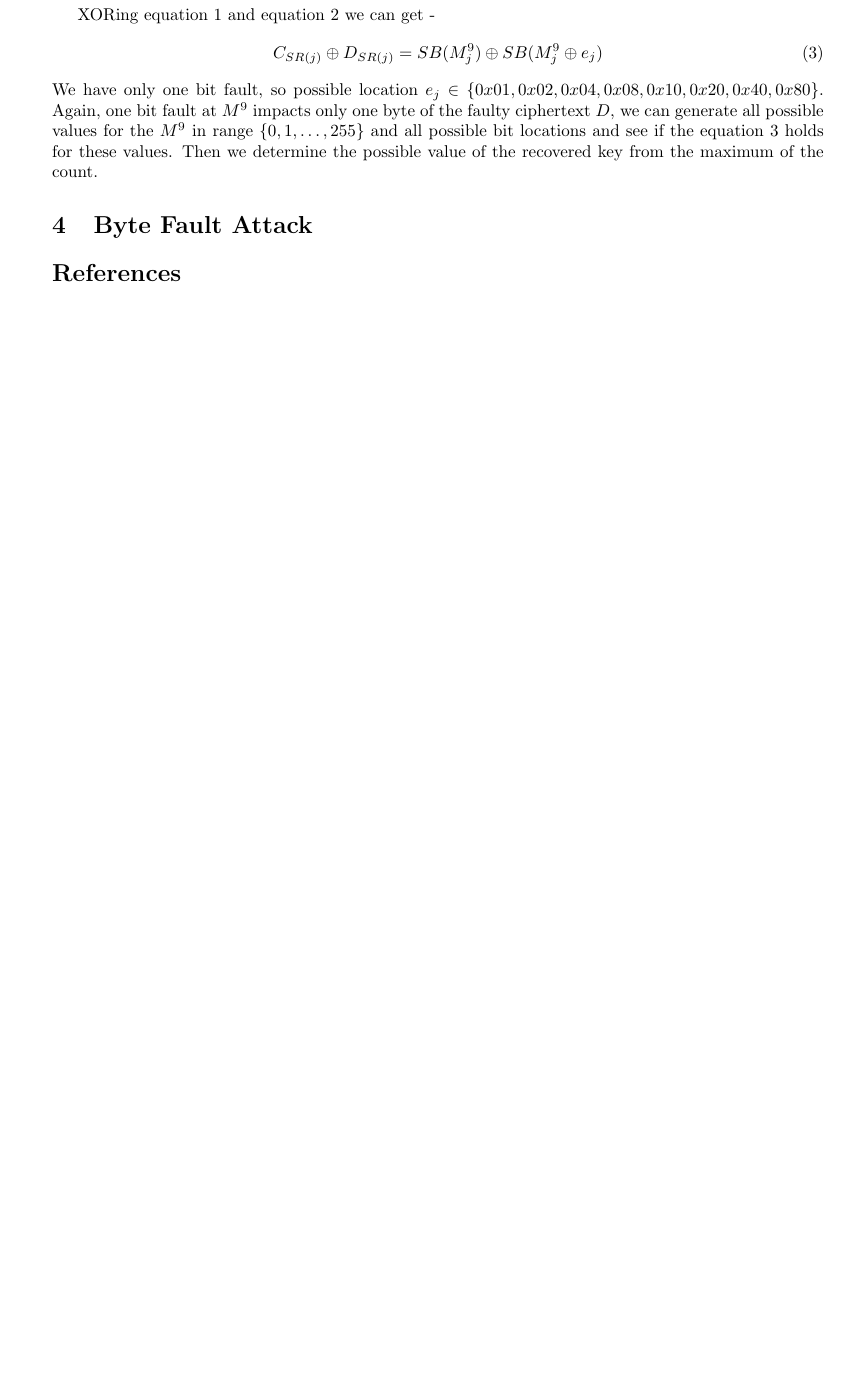
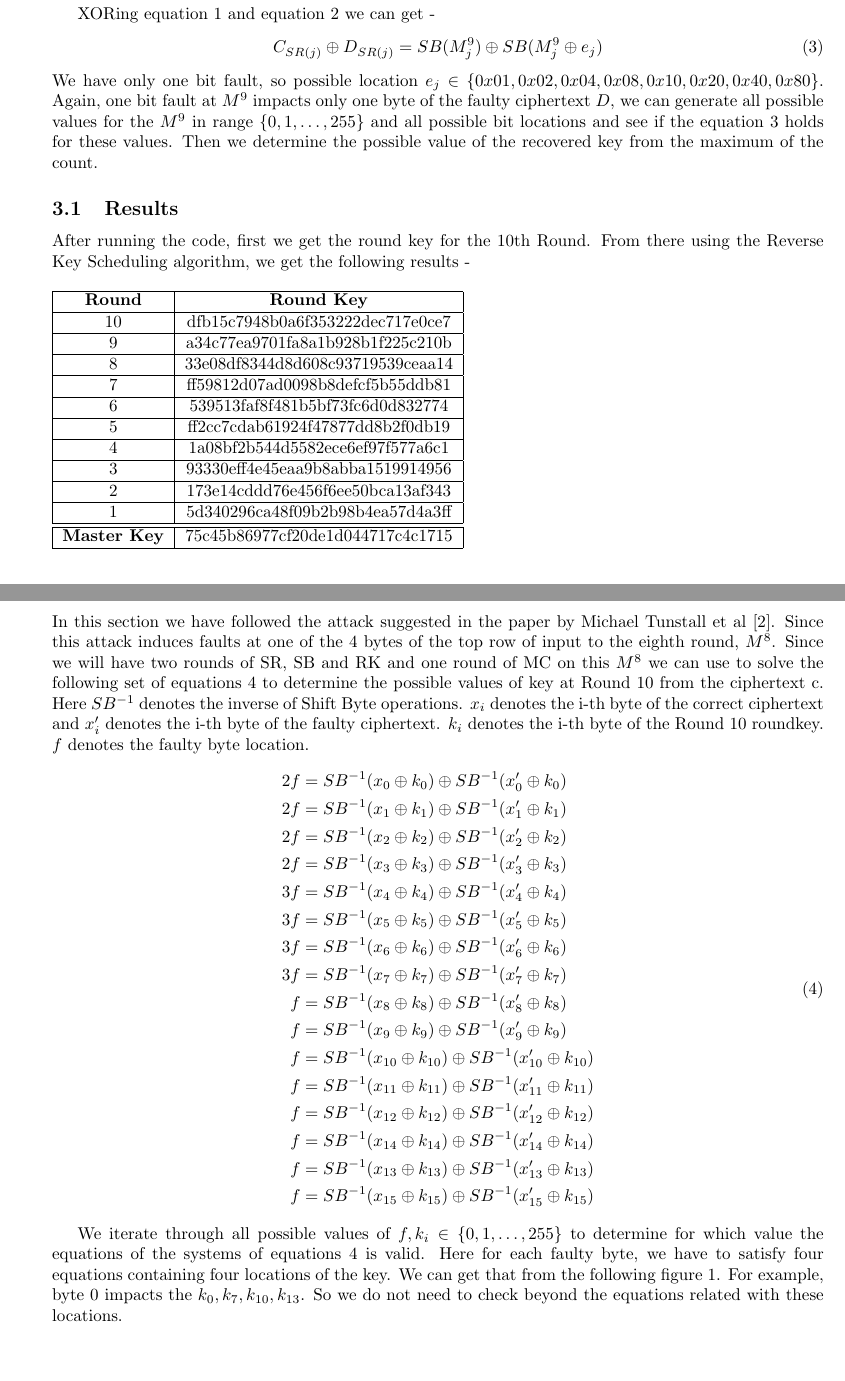
Before and after one commit to farabimahmud/dfa-on-aes, a LaTeX document (report/report.tex): part of page 2 of 2 before the commit and two parts of pages 2 and 3 of 6 after it, the two joined at a grey line, cut so that both start at the same text, the shorter picture padded with empty space. The pictures show the PDF file report/report.pdf that the author committed with the source.

Commit message:
final submission

```diff
--- a/report/report.tex
+++ b/report/report.tex
@@ -92,10 +95,89 @@ C_{SR(j)}  \oplus	D_{SR(j)} = SB(M^9_j)   \oplus SB(M^9_j \oplus e_j)   \label{x
 \end{equation}
 We have only one bit fault, so possible location $e_j \in \{0x01, 0x02, 0x04,0x08,0x10,0x20,0x40,0x80\}$. Again, one bit fault at $M^9$ impacts only one byte of the faulty ciphertext $D$, we can generate all possible values for the $M^9$ in range $\{0,1,\ldots, 255\}$ and all possible bit locations and see if the equation~\ref{xor_c_d} holds for these values. Then we determine the possible value of the recovered key from the maximum of the count.
 
+\subsection{Results}
+After running the code, first we get the round key for the 10th Round. From there using the Reverse Key Scheduling algorithm, we get the following results -
+
+\begin{table}[H]
+	\begin{tabular}{|c|c|}
+		\hline
+		\textbf{Round} & \textbf{Round Key} \\ \hline
+
+10 & dfb15c7948b0a6f353222dec717e0ce7 \\ \hline
+9 & a34c77ea9701fa8a1b928b1f225c210b \\ \hline
+8 & 33e08df8344d8d608c93719539ceaa14 \\ \hline
+7 & ff59812d07ad0098b8defcf5b55ddb81 \\ \hline
+6 & 539513faf8f481b5bf73fc6d0d832774 \\ \hline
+5 & ff2cc7cdab61924f47877dd8b2f0db19 \\ \hline
+4 & 1a08bf2b544d5582ece6ef97f577a6c1 \\ \hline
+3 & 93330eff4e45eaa9b8abba1519914956 \\ \hline
+2 & 173e14cddd76e456f6ee50bca13af343 \\ \hline
+1 & 5d340296ca48f09b2b98b4ea57d4a3ff \\ \hline \hline
+\textbf{Master Key} & 75c45b86977cf20de1d044717c4c1715 \\ \hline
+	\end{tabular}
+\end{table}
+
+\section{Byte Fault Attack}
+In this section we have followed the attack suggested in the paper by Michael Tunstall et al~\cite{tunstall2011differential}. Since this attack induces faults at one of the 4 bytes of the top row of input to the eighth round, $M^8$. Since we will have two rounds of SR, SB and RK and one round of MC on this $M^8$ we can use to solve the following set of equations~\ref{setofeq} to determine the possible values of key at Round 10 from the ciphertext c. Here $SB^{-1}$ denotes the inverse of Shift Byte operations. $x_i$ denotes the i-th byte of the correct ciphertext and $x^\prime_i$ denotes the i-th byte of the faulty ciphertext. $k_i$ denotes the i-th byte of the Round 10 roundkey. $f$ denotes the faulty byte location.
+\begin{equation}
+\begin{aligned}
+2f &= SB^{-1}(x_0 \oplus k_0) \oplus SB^{-1}(x^\prime_0 \oplus k_0)\\
+2f &= SB^{-1}(x_1 \oplus k_1) \oplus SB^{-1}(x^\prime_1 \oplus k_1)\\
+2f &= SB^{-1}(x_2 \oplus k_2) \oplus SB^{-1}(x^\prime_2 \oplus k_2)\\
+2f &= SB^{-1}(x_3 \oplus k_3) \oplus SB^{-1}(x^\prime_3 \oplus k_3)\\
+3f &= SB^{-1}(x_4 \oplus k_4) \oplus SB^{-1}(x^\prime_4 \oplus k_4)\\
+3f &= SB^{-1}(x_5 \oplus k_5) \oplus SB^{-1}(x^\prime_5 \oplus k_5)\\
+3f &= SB^{-1}(x_6 \oplus k_6) \oplus SB^{-1}(x^\prime_6 \oplus k_6)\\
+3f &= SB^{-1}(x_7 \oplus k_7) \oplus SB^{-1}(x^\prime_7 \oplus k_7)\\
+f &= SB^{-1}(x_8 \oplus k_8) \oplus SB^{-1}(x^\prime_8 \oplus k_8)\\
+f &= SB^{-1}(x_9 \oplus k_9) \oplus SB^{-1}(x^\prime_9 \oplus k_9)\\
+f &= SB^{-1}(x_{10} \oplus k_{10}) \oplus SB^{-1}(x^\prime_{10} \oplus k_{10})\\
+f &= SB^{-1}(x_{11} \oplus k_{11}) \oplus SB^{-1}(x^\prime_{11} \oplus k_{11})\\
+f &= SB^{-1}(x_{12} \oplus k_{12}) \oplus SB^{-1}(x^\prime_{12} \oplus k_{12})\\
+f &= SB^{-1}(x_{14} \oplus k_{14}) \oplus SB^{-1}(x^\prime_{14} \oplus k_{14})\\
+f &= SB^{-1}(x_{13 }\oplus k_{13}) \oplus SB^{-1}(x^\prime_{13} \oplus k_{13})\\
+f &= SB^{-1}(x_{15} \oplus k_{15}) \oplus SB^{-1}(x^\prime_{15} \oplus k_{15})\label{setofeq}
+\end{aligned}
+\end{equation}
+
+We iterate through all possible values of $f, k_i \in \{0,1,\dots,255\}$ to determine for which value the equations of the systems of equations~\ref{setofeq} is valid. Here for each faulty byte, we have to satisfy four equations containing four locations of the key. We can get that from the following figure~\ref{fig:task2}. For example, byte 0 impacts the $k_0, k_7, k_{10}, k_{13}$. So we do not need to check beyond the equations related with these locations.
+
+\begin{figure}[H]
+	\centering
+	\includegraphics[width=\linewidth]{task2}
+	\caption{Change in one byte impacting 4 bytes in Round 10}
+	\label{fig:task2}
+\end{figure}
+
+To determine the round key of 10th Round, we have used the following code given at Listing~\ref{codetask2}. We have used the counting method to determine the values that appear for most of the time for the solutions that have solved the equations~\ref{setofeq}
+
+\begin{listing}[H]
+\inputminted[linenos,tabsize=2,breaklines]{python}{task2.py}\label{codetask2}
+\end{listing}
 
 
-\section{Byte Fault Attack}
+\subsection{Results}
+After running the code, first we get the round key for the 10th Round. From there using the Reverse Key Scheduling algorithm, we get the following results -
 
+\begin{table}[H]
+	\begin{tabular}{|c|c|}
+		\hline
+		\textbf{Round} & \textbf{Round Key} \\ \hline
+10 & 21a689161102fd820e0336150022956e \\ \hline
+9 & eaaca8bd30a474941f01cb970e21a37b \\ \hline
+8 & 46e9663fda08dc292fa5bf03112068ec \\ \hline
+7 & 51e7b98d9ce1ba16f5ad632a3e85d7ef \\ \hline
+6 & 256a1f92cd06039b694cd93ccb28b4c5 \\ \hline
+5 & 465686a8e86c1c09a44adaa7a2646df9 \\ \hline
+4 & 67ffdec7ae3a9aa14c26c6ae062eb75e \\ \hline
+3 & 5f5c5211c9c54466e21c5c0f4a0871f0 \\ \hline
+2 & a18444d3969916772bd91869a8142dff \\ \hline
+1 & 1e12d43f371d52a4bd400e1e83cd3596 \\ \hline \hline
+\textbf{Master Key} & 42f0108d290f869b8a5d5cba3e8d3b88 \\ \hline
+	\end{tabular}
+\end{table}
+
+\subsection{GitHub}
 \bibliographystyle{acm}
 \bibliography{refs.bib}
 \end{document}
```
Also changed, not shown: report/refs.bib (+10 -0 lines), report/report.bbl, report/report.pdf, report/task2.png (added), report/report.tex (7 more changed lines), 6 other files.
